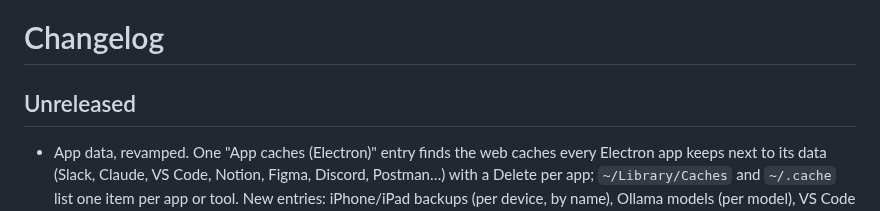
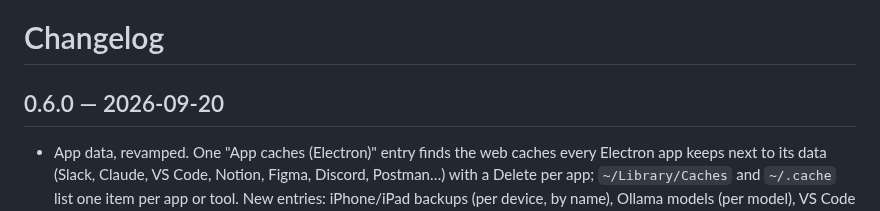
Before and after one commit to anton-g-kulikov/backspacer, a Markdown page: CHANGELOG.md, the part around the change. Rendered like a GitHub page.

Commit message:
Cut 0.6.0 changelog
Co-Authored-By: Claude Opus 5 <noreply@anthropic.com>

```diff
--- a/CHANGELOG.md
+++ b/CHANGELOG.md
@@ -1,6 +1,6 @@
 # Changelog
 
-## Unreleased
+## 0.6.0 — 2026-09-20
 - App data, revamped. One "App caches (Electron)" entry finds the web caches every Electron app keeps next to its data (Slack, Claude, VS Code, Notion, Figma, Discord, Postman…) with a Delete per app; `~/Library/Caches` and `~/.cache` list one item per app or tool. New entries: iPhone/iPad backups (per device, by name), Ollama models (per model), VS Code dictation models, SwiftUI preview data, Spotify cache, Bun / pub / Maven / conda caches, Parallels and UTM VMs (measured, deleted from their own apps). Slack's cache is no longer a "Your call" entry — it's a cache, so it's removed rather than moved to the Trash.
 - Rows moved to the Trash now say "in Trash" instead of showing 0 KB.
 - The confirmation dialog grows with its content (long paths wrap, no scrollbar) and, for a single item, names the entry first: "Delete from VS Code workspace storage?" rather than "Delete ~/Projects/enumerator?".
```
Also changed, not shown: _meta/project-task-list.md (+1 -0 lines).
